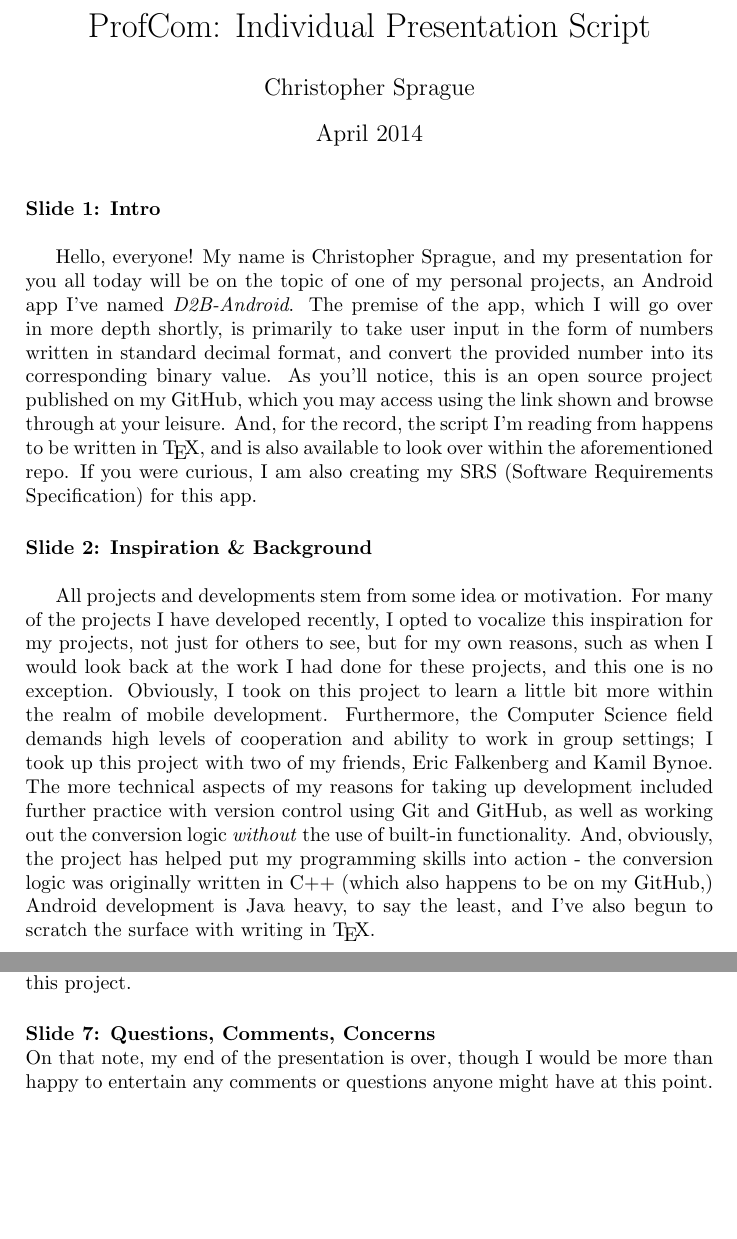
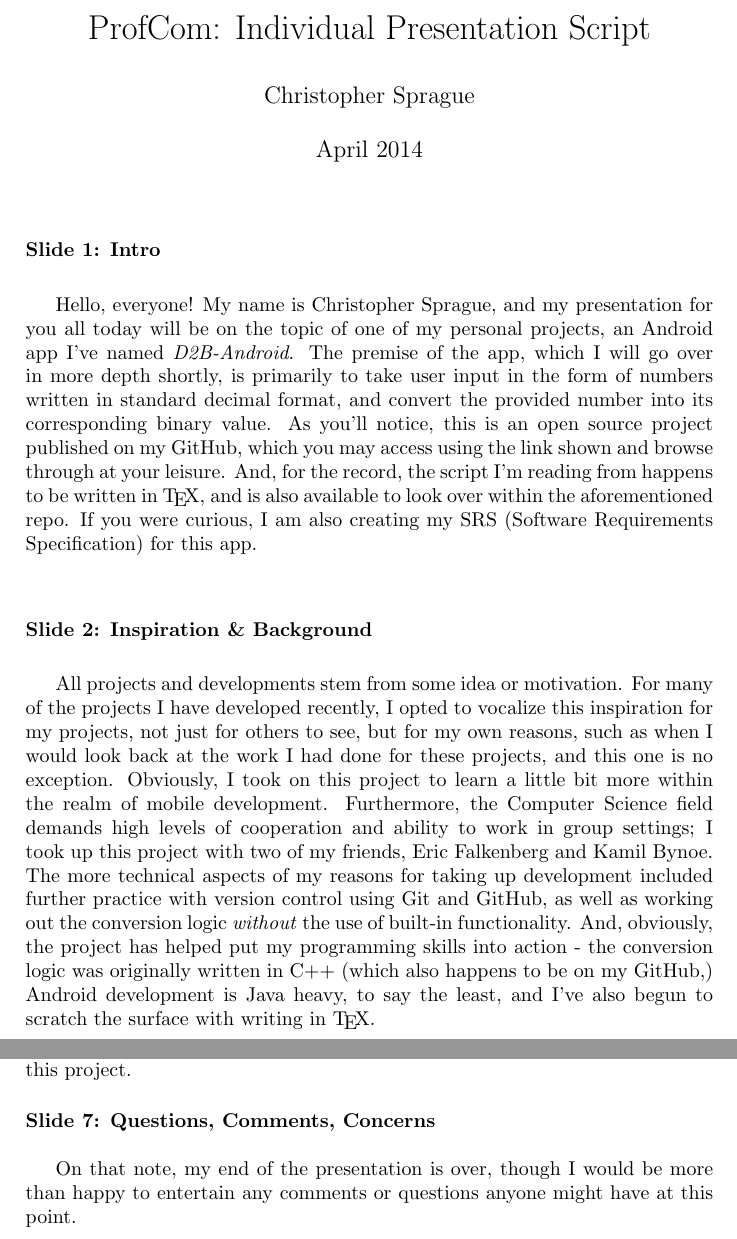
Before and after one commit to chrissprague/D2B-Android, a LaTeX document (Individual Presentation Essay.tex): two parts of pages 1 and 3 of 3, joined at a grey line, cut so that both start at the same text, the shorter picture padded with empty space. Compiled offline with pdfLaTeX.

Commit message:
format fixes

```diff
--- a/Individual Presentation Essay.tex
+++ b/Individual Presentation Essay.tex
@@ -35,7 +34,7 @@ And, obviously, the project has helped put my programming skills into action -
 the conversion logic was originally written in C++ (which also happens to be
 on my GitHub,) Android development is Java heavy, to say the least, and
 I've also begun to scratch the surface with writing in \TeX{}.
-\newpage
+\pagebreak
 \noindent
 \paragraph{Slide 3: Technical Details} ~\\
 
@@ -117,8 +112,8 @@ of my work, I can say I have had more practice working together in a group,
 the logistics that are involved in working in group settings like this one,
 and, of course, all the new technical details and skills
 I have explored developing for this project.
+\paragraph{Slide 7: Questions, Comments, Concerns} ~\\
 
-\paragraph{Slide 7: Questions, Comments, Concerns} ~\\
 On that note, my end of the presentation is over, though I would be more than
 happy to entertain any comments or questions anyone might have at this point.
 
```
Also changed, not shown: Individual Presentation Essay.tex (7 more changed lines).
